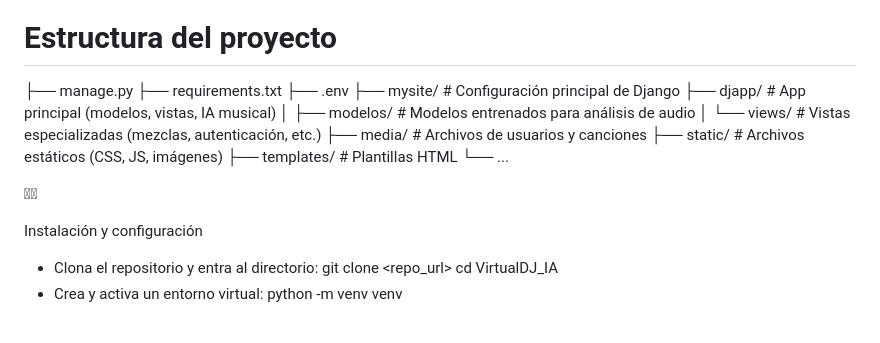
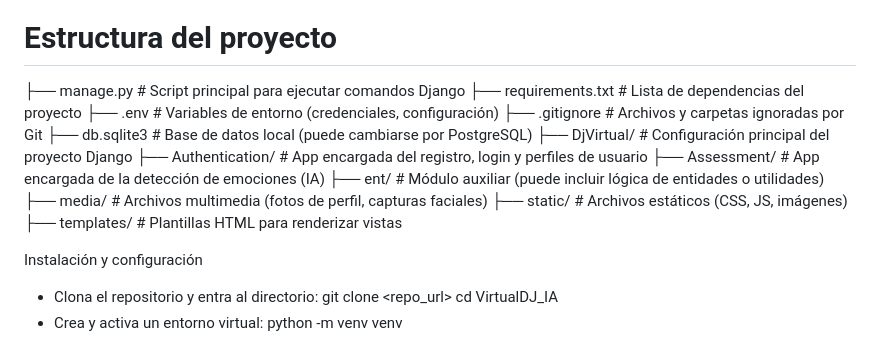
Before and after one commit to gonzalezsanchezcristhian/Virtual-DJ-con_IA, a Markdown page: README.md, the part around the change. GitHub-like rendering.

```diff
--- a/README.md
+++ b/README.md
@@ -26,19 +26,19 @@ Virtual DJ con IA es una plataforma web desarrollada en Django que utiliza intel
 - Otros: Django Storages, python-decouple, dotenv
 
 # Estructura del proyecto
-├── manage.py
-├── requirements.txt
-├── .env
-├── mysite/                # Configuración principal de Django
-├── djapp/                 # App principal (modelos, vistas, IA musical)
-│   ├── modelos/           # Modelos entrenados para análisis de audio
-│   └── views/             # Vistas especializadas (mezclas, autenticación, etc.)
-├── media/                 # Archivos de usuarios y canciones
-├── static/                # Archivos estáticos (CSS, JS, imágenes)
-├── templates/             # Plantillas HTML
-└── ...
+├── manage.py                  # Script principal para ejecutar comandos Django
+├── requirements.txt           # Lista de dependencias del proyecto
+├── .env                       # Variables de entorno (credenciales, configuración)
+├── .gitignore                 # Archivos y carpetas ignoradas por Git
+├── db.sqlite3                 # Base de datos local (puede cambiarse por PostgreSQL)
+├── DjVirtual/                 # Configuración principal del proyecto Django
+├── Authentication/           # App encargada del registro, login y perfiles de usuario
+├── Assessment/               # App encargada de la detección de emociones (IA)
+├── ent/                      # Módulo auxiliar (puede incluir lógica de entidades o utilidades)
+├── media/                    # Archivos multimedia (fotos de perfil, capturas faciales)
+├── static/                   # Archivos estáticos (CSS, JS, imágenes)
+├── templates/                # Plantillas HTML para renderizar vistas
 
-
 
 Instalación y configuración
 - Clona el repositorio y entra al directorio:
```
